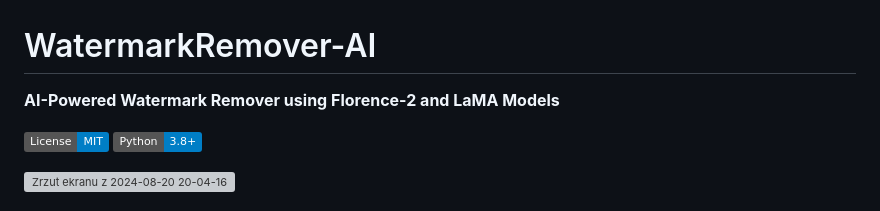
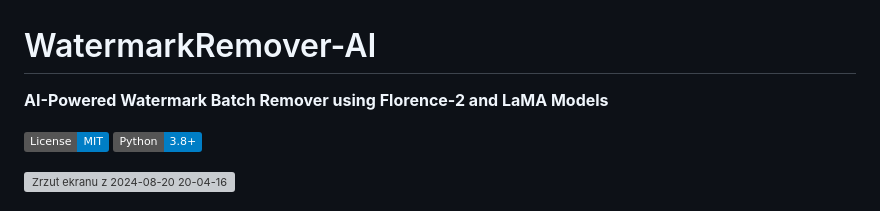
Before and after one commit to D-Ogi/WatermarkRemover-AI, a Markdown page: README.md, the part around the change. Rendered like a GitHub page; badges without logos; grey boxes are pictures that could not be loaded.

```diff
--- a/README.md
+++ b/README.md
@@ -1,6 +1,6 @@
 # WatermarkRemover-AI
 
-**AI-Powered Watermark Remover using Florence-2 and LaMA Models**
+**AI-Powered Watermark Batch Remover using Florence-2 and LaMA Models**
 
 [![License: MIT](https://img.shields.io/badge/License-MIT-blue.svg)](https://opensource.org/licenses/MIT)
 [![Python: 3.8+](https://img.shields.io/badge/Python-3.8%2B-blue.svg)](https://www.python.org/downloads/)
```
